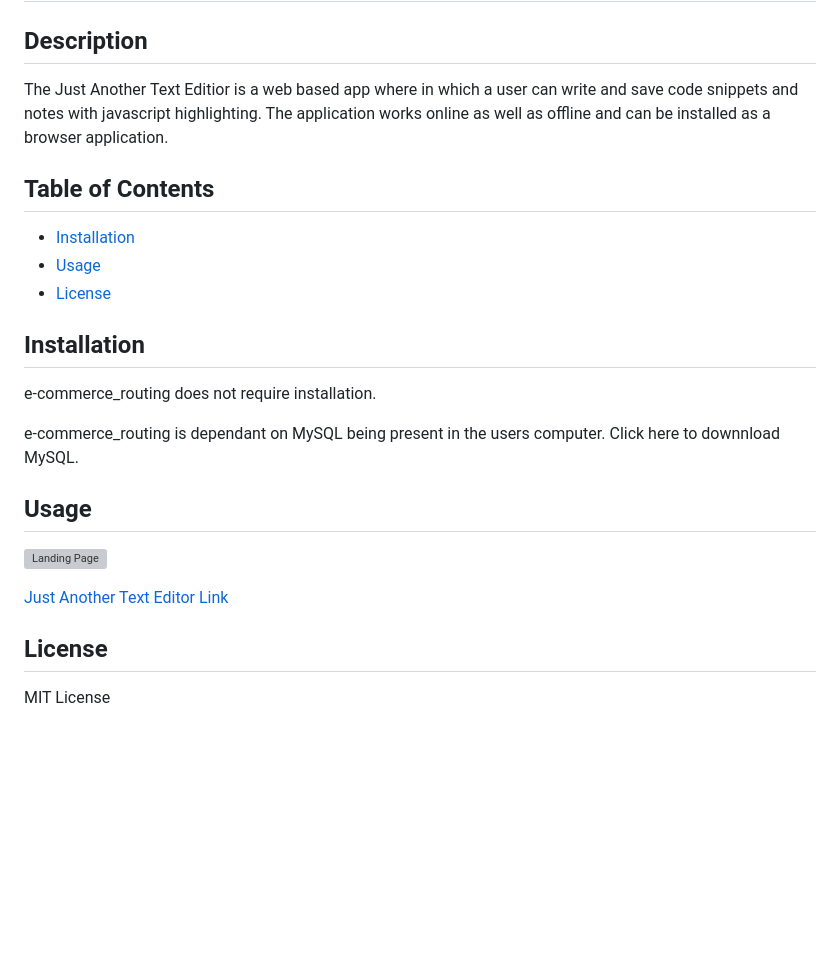
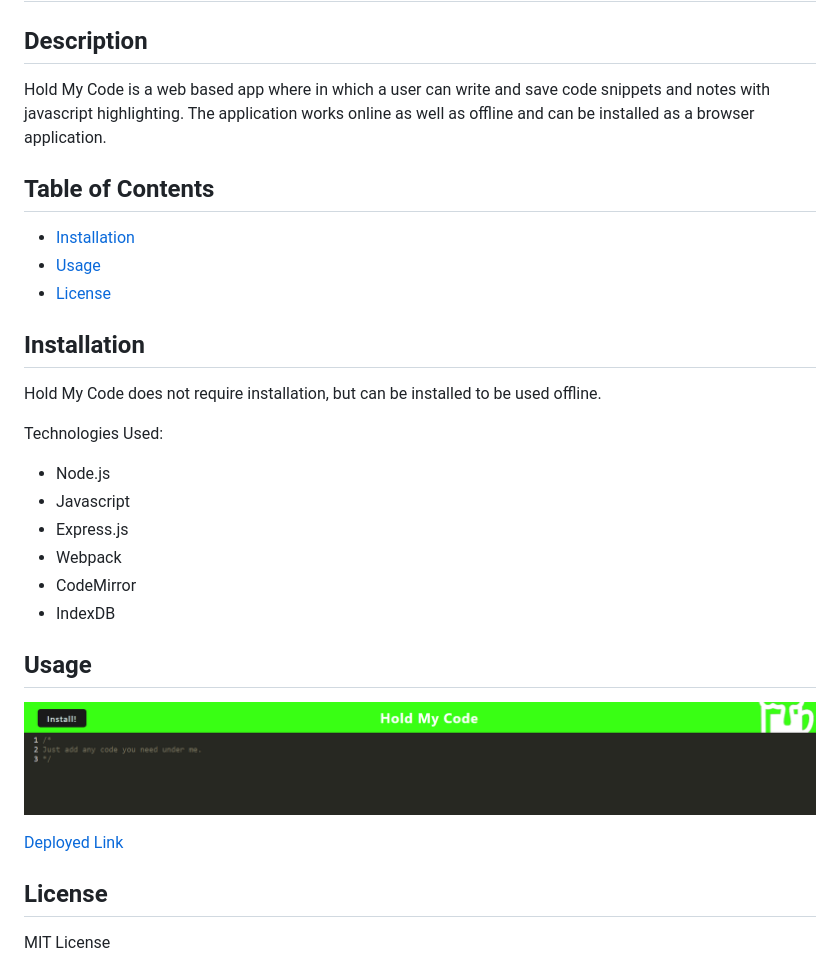
Before and after one commit to Robdom87/Hold-My-Code, a Markdown page: README.md, the part around the change. Rendered like a GitHub page; pictures changed too: assets/hmcImage.png (added); blank space fills up the shorter version; grey boxes are pictures that could not be loaded.

```diff
--- a/README.md
+++ b/README.md
@@ -2,7 +2,7 @@
 
 ## Description
 
-The Just Another Text Editior is a web based app where in which a user can write and save code snippets and notes with javascript highlighting. The application works online as well as offline and can be installed as a browser application.
+Hold My Code is a web based app where in which a user can write and save code snippets and notes with javascript highlighting. The application works online as well as offline and can be installed as a browser application.
 
 ## Table of Contents
 
@@ -12,15 +12,21 @@ The Just Another Text Editior is a web based app where in which a user can write
 
 ## Installation
 
-e-commerce_routing does not require installation.
+Hold My Code does not require installation, but can be installed to be used offline.
 
-e-commerce_routing is dependant on MySQL being present in the users computer. Click here to downnload MySQL.
+Technologies Used:
+- Node.js
+- Javascript
+- Express.js
+- Webpack
+- CodeMirror
+- IndexDB
 
 ## Usage
 
-![Landing Page](./jate.png)
+![Landing Page](assets/hmcImage.png)
 
-[Just Another Text Editor Link](https://just-ate.herokuapp.com/)
+[Deployed Link](https://hold-my-code.herokuapp.com/)
 
 ## License
 
```
